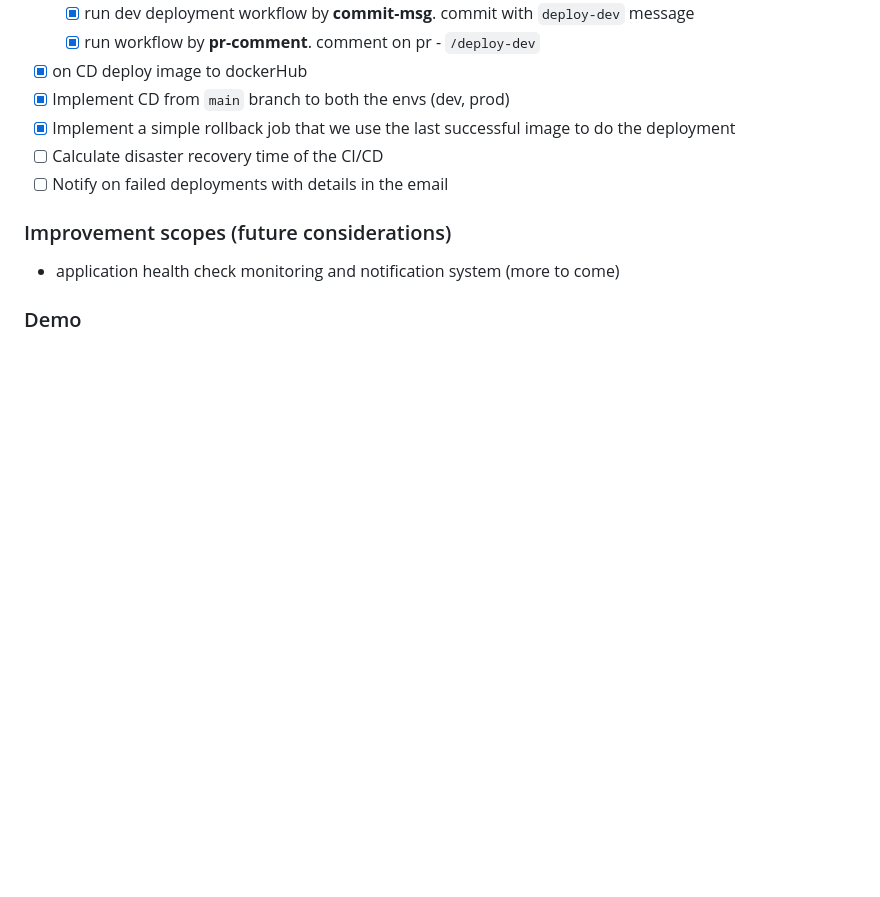
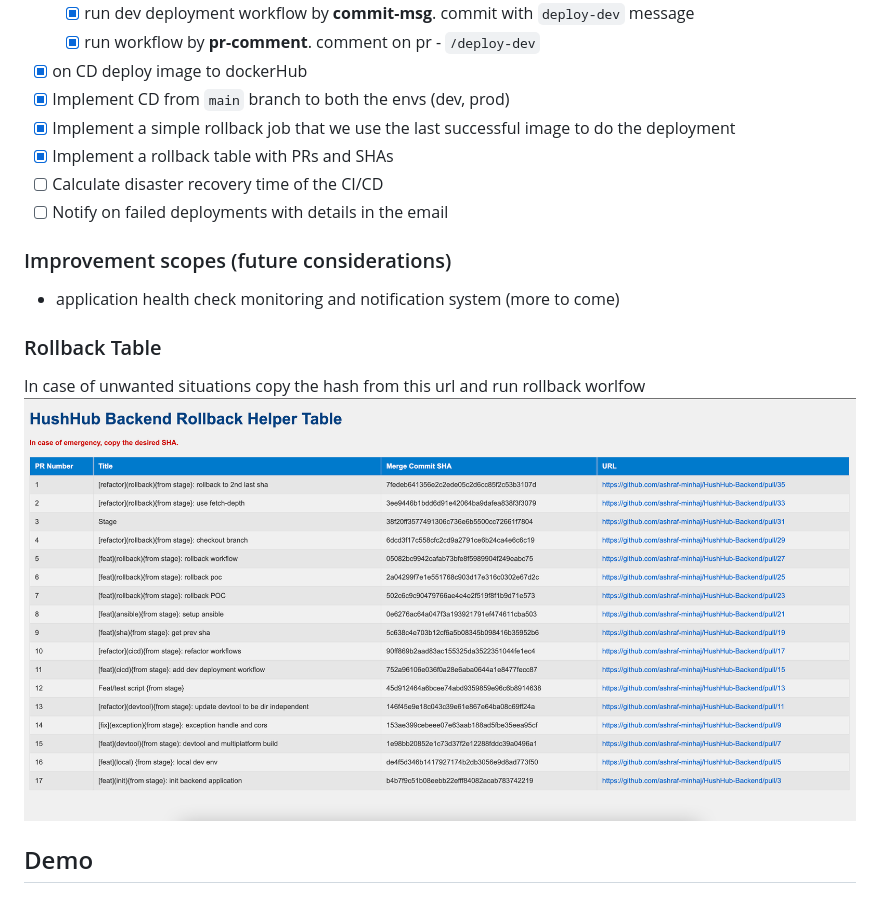
Before and after one commit to ashraf-minhaj/HushHub-Backend, a Markdown page: README.md, the part around the change. Rendered like a GitHub page; pictures changed too: docs/rollback-table.png (added); blank space fills up the shorter version.

Commit message:
[feat](rollback): add rollback page

```diff
--- a/README.md
+++ b/README.md
@@ -51,6 +51,7 @@ see [HushHub Frontend](https://github.com/ashraf-minhaj/HushHub-Frontend/)
 - [x] on CD deploy image to dockerHub
 - [x] Implement CD from `main` branch to both the envs (dev, prod)
 - [x] Implement a simple rollback job that we use the last successful image to do the deployment
+- [x] Implement a rollback table with PRs and SHAs
 - [ ] Calculate disaster recovery time of the CI/CD
 - [ ] Notify on failed deployments with details in the email
 
@@ -62,7 +63,12 @@ see [HushHub Frontend](https://github.com/ashraf-minhaj/HushHub-Frontend/)
 - application health check monitoring and notification system
 (more to come)
 
-### Demo
+### Rollback Table
+In case of unwanted situations copy the hash from this url and run rollback worlfow
+![rollback](docs/rollback-table.png)
+
+
+## Demo
 ![demo](docs/demo.png)
 
 ## setup local environment
```
Also changed, not shown: 2 other files.
